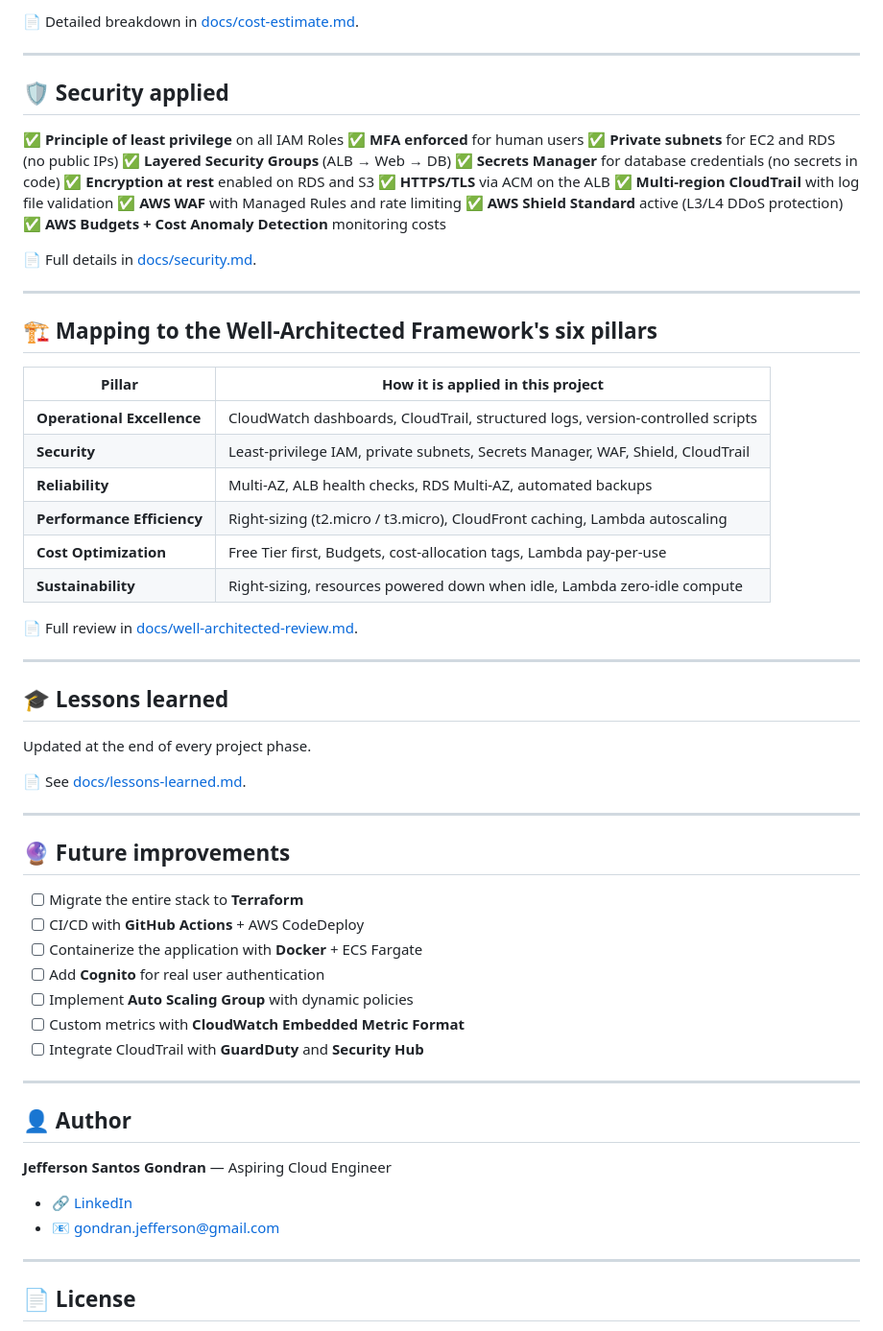
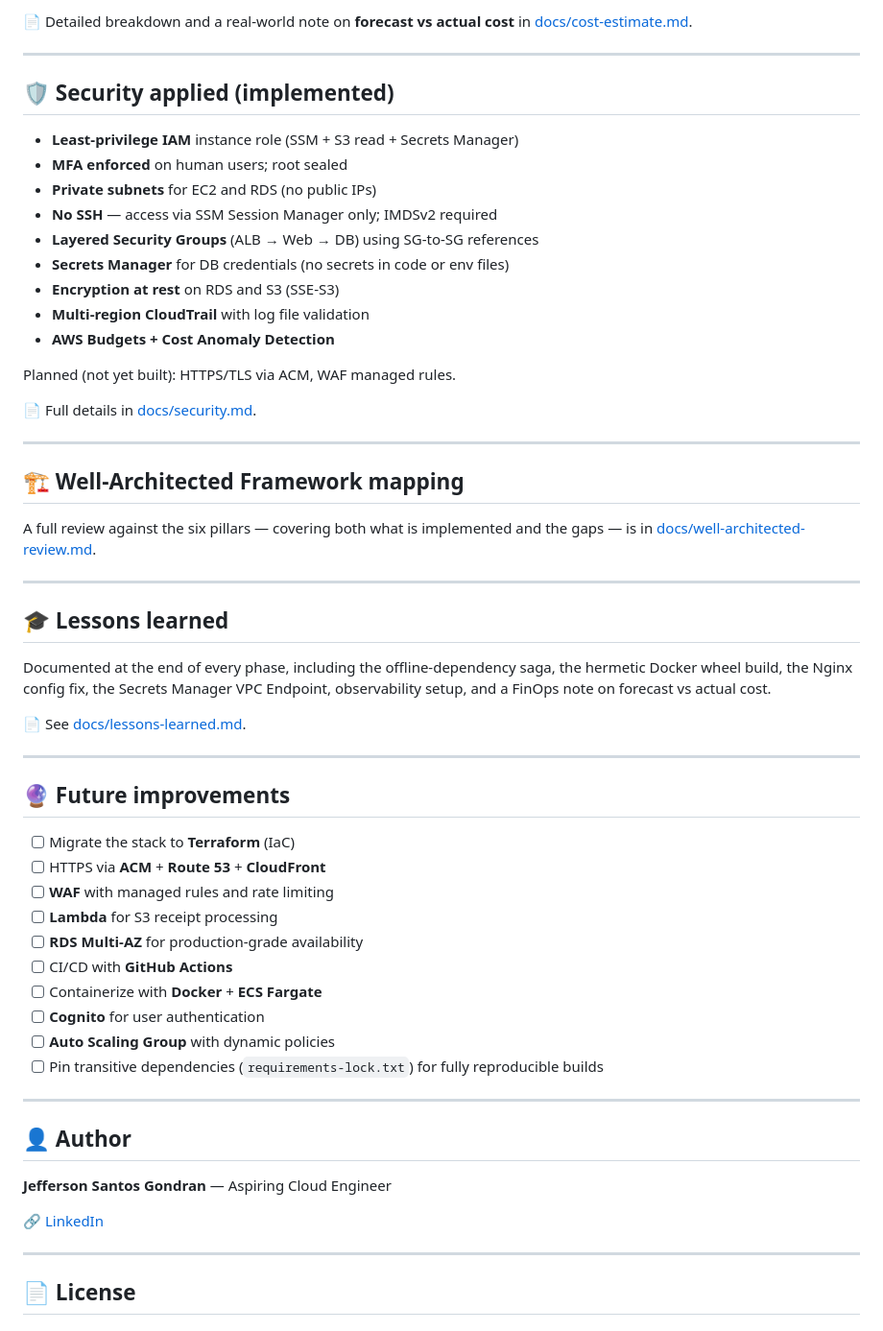
Before and after one commit to Gondran85/cloudops-finance, a Markdown page: README.md, the part around one of its changes. Shown at 96% size. GitHub-like rendering.

```diff
--- a/README.md
+++ b/README.md
@@ -108,44 +154,35 @@ bash scripts/teardown.sh
 
-📄 Detailed breakdown in [docs/cost-estimate.md](docs/cost-estimate.md).
+📄 Detailed breakdown and a real-world note on **forecast vs actual cost** in [docs/cost-estimate.md](docs/cost-estimate.md).
 
 ---
 
-## 🛡️ Security applied
+## 🛡️ Security applied (implemented)
 
-✅ **Principle of least privilege** on all IAM Roles
-✅ **MFA enforced** for human users
-✅ **Private subnets** for EC2 and RDS (no public IPs)
-✅ **Layered Security Groups** (ALB → Web → DB)
-✅ **Secrets Manager** for database credentials (no secrets in code)
-✅ **Encryption at rest** enabled on RDS and S3
-✅ **HTTPS/TLS** via ACM on the ALB
-✅ **Multi-region CloudTrail** with log file validation
-✅ **AWS WAF** with Managed Rules and rate limiting
-✅ **AWS Shield Standard** active (L3/L4 DDoS protection)
-✅ **AWS Budgets + Cost Anomaly Detection** monitoring costs
+- **Least-privilege IAM** instance role (SSM + S3 read + Secrets Manager)
+- **MFA enforced** on human users; root sealed
+- **Private subnets** for EC2 and RDS (no public IPs)
+- **No SSH** — access via SSM Session Manager only; IMDSv2 required
+- **Layered Security Groups** (ALB → Web → DB) using SG-to-SG references
+- **Secrets Manager** for DB credentials (no secrets in code or env files)
+- **Encryption at rest** on RDS and S3 (SSE-S3)
+- **Multi-region CloudTrail** with log file validation
+- **AWS Budgets + Cost Anomaly Detection**
+
+Planned (not yet built): HTTPS/TLS via ACM, WAF managed rules.
 
 📄 Full details in [docs/security.md](docs/security.md).
 
 ---
 
-## 🏗️ Mapping to the Well-Architected Framework's six pillars
+## 🏗️ Well-Architected Framework mapping
 
-| Pillar | How it is applied in this project |
-|---|---|
-| **Operational Excellence** | CloudWatch dashboards, CloudTrail, structured logs, version-controlled scripts |
-| **Security** | Least-privilege IAM, private subnets, Secrets Manager, WAF, Shield, CloudTrail |
-| **Reliability** | Multi-AZ, ALB health checks, RDS Multi-AZ, automated backups |
-| **Performance Efficiency** | Right-sizing (t2.micro / t3.micro), CloudFront caching, Lambda autoscaling |
-| **Cost Optimization** | Free Tier first, Budgets, cost-allocation tags, Lambda pay-per-use |
-| **Sustainability** | Right-sizing, resources powered down when idle, Lambda zero-idle compute |
-
-📄 Full review in [docs/well-architected-review.md](docs/well-architected-review.md).
+A full review against the six pillars — covering both what is implemented and the gaps — is in [docs/well-architected-review.md](docs/well-architected-review.md).
 
 ---
 
 ## 🎓 Lessons learned
 
-Updated at the end of every project phase.
+Documented at the end of every phase, including the offline-dependency saga, the hermetic Docker wheel build, the Nginx config fix, the Secrets Manager VPC Endpoint, observability setup, and a FinOps note on forecast vs actual cost.
 
 📄 See [docs/lessons-learned.md](docs/lessons-learned.md).
 
@@ -153,21 +190,24 @@ Updated at the end of every project phase.
 
 ## 🔮 Future improvements
 
-- [ ] Migrate the entire stack to **Terraform**
-- [ ] CI/CD with **GitHub Actions** + AWS CodeDeploy
-- [ ] Containerize the application with **Docker** + ECS Fargate
-- [ ] Add **Cognito** for real user authentication
-- [ ] Implement **Auto Scaling Group** with dynamic policies
-- [ ] Custom metrics with **CloudWatch Embedded Metric Format**
-- [ ] Integrate CloudTrail with **GuardDuty** and **Security Hub**
+- [ ] Migrate the stack to **Terraform** (IaC)
+- [ ] HTTPS via **ACM** + **Route 53** + **CloudFront**
+- [ ] **WAF** with managed rules and rate limiting
+- [ ] **Lambda** for S3 receipt processing
+- [ ] **RDS Multi-AZ** for production-grade availability
+- [ ] CI/CD with **GitHub Actions**
+- [ ] Containerize with **Docker** + **ECS Fargate**
+- [ ] **Cognito** for user authentication
+- [ ] **Auto Scaling Group** with dynamic policies
+- [ ] Pin transitive dependencies (`requirements-lock.txt`) for fully reproducible builds
 
 ---
 
 ## 👤 Author
 
 **Jefferson Santos Gondran** — Aspiring Cloud Engineer
-- 🔗 [LinkedIn](https://linkedin.com/in/jefferson-santos-2136b2264)
-- 📧 gondran.jefferson@gmail.com
+
+🔗 [LinkedIn](https://linkedin.com/in/jefferson-santos-2136b2264)
 
 ---
 
```
Also changed, not shown: other parts of README.md (+102 -56 lines).
